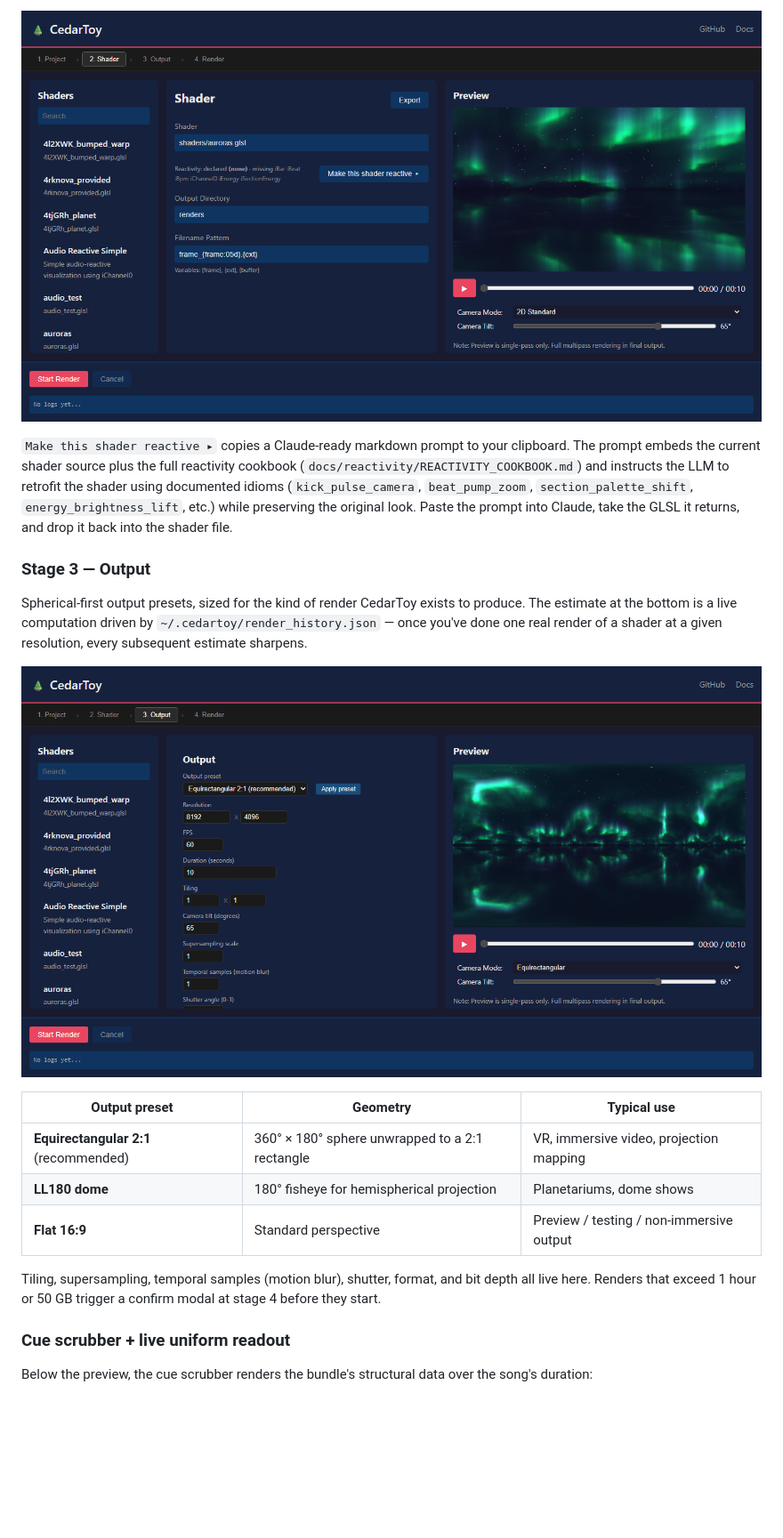
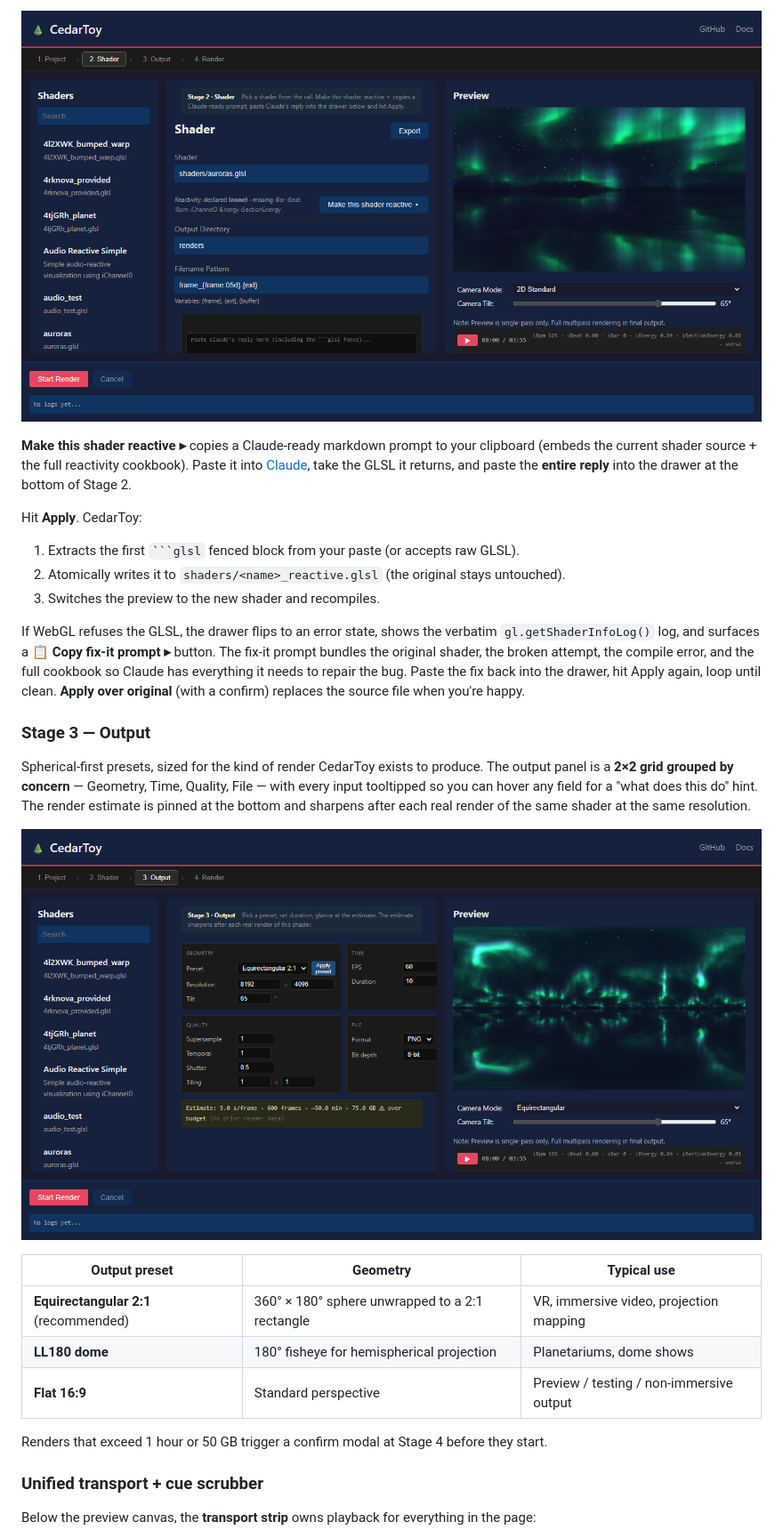
Before and after one commit to cedarconnor/cedartoy, a Markdown page: README.md, the part around one of its changes. Shown at 89% size. GitHub-like rendering; pictures changed too: docs/screenshots/03_shader_stage.png, docs/screenshots/04_output_stage.png; blank space fills up the shorter version.

````diff
--- a/README.md
+++ b/README.md
@@ -56,9 +56,17 @@ Pick a shader from the left rail (or type a path). CedarToy parses the shader so
 
-`Make this shader reactive ▸` copies a Claude-ready markdown prompt to your clipboard. The prompt embeds the current shader source plus the full reactivity cookbook (`docs/reactivity/REACTIVITY_COOKBOOK.md`) and instructs the LLM to retrofit the shader using documented idioms (`kick_pulse_camera`, `beat_pump_zoom`, `section_palette_shift`, `energy_brightness_lift`, etc.) while preserving the original look. Paste the prompt into Claude, take the GLSL it returns, and drop it back into the shader file.
+**Make this shader reactive ▸** copies a Claude-ready markdown prompt to your clipboard (embeds the current shader source + the full reactivity cookbook). Paste it into [Claude](https://claude.ai), take the GLSL it returns, and paste the **entire reply** into the drawer at the bottom of Stage 2.
+
+Hit **Apply**. CedarToy:
+
+1. Extracts the first ` ```glsl ` fenced block from your paste (or accepts raw GLSL).
+2. Atomically writes it to `shaders/<name>_reactive.glsl` (the original stays untouched).
+3. Switches the preview to the new shader and recompiles.
+
+If WebGL refuses the GLSL, the drawer flips to an error state, shows the verbatim `gl.getShaderInfoLog()` log, and surfaces a **📋 Copy fix-it prompt ▸** button. The fix-it prompt bundles the original shader, the broken attempt, the compile error, and the full cookbook so Claude has everything it needs to repair the bug. Paste the fix back into the drawer, hit Apply again, loop until clean. **Apply over original** (with a confirm) replaces the source file when you're happy.
 
 ### Stage 3 — Output
 
-Spherical-first output presets, sized for the kind of render CedarToy exists to produce. The estimate at the bottom is a live computation driven by `~/.cedartoy/render_history.json` — once you've done one real render of a shader at a given resolution, every subsequent estimate sharpens.
+Spherical-first presets, sized for the kind of render CedarToy exists to produce. The output panel is a **2×2 grid grouped by concern** — Geometry, Time, Quality, File — with every input tooltipped so you can hover any field for a "what does this do" hint. The render estimate is pinned at the bottom and sharpens after each real render of the same shader at the same resolution.
 
 ![Stage 3 — Output panel with equirectangular preset applied](docs/screenshots/04_output_stage.png)
 
@@ -68,9 +76,9 @@ Spherical-first output presets, sized for the kind of render CedarToy exists to
 | **LL180 dome** | 180° fisheye for hemispherical projection | Planetariums, dome shows |
 | **Flat 16:9** | Standard perspective | Preview / testing / non-immersive output |
 
-Tiling, supersampling, temporal samples (motion blur), shutter, format, and bit depth all live here. Renders that exceed 1 hour or 50 GB trigger a confirm modal at stage 4 before they start.
+Renders that exceed 1 hour or 50 GB trigger a confirm modal at Stage 4 before they start.
 
-### Cue scrubber + live uniform readout
+### Unified transport + cue scrubber
 
-Below the preview, the cue scrubber renders the bundle's structural data over the song's duration:
+Below the preview canvas, the **transport strip** owns playback for everything in the page:
 
````
Also changed, not shown: other parts of README.md (+43 -21 lines), docs/screenshots/01_project_empty.png, docs/screenshots/02_project_loaded.png, docs/screenshots/05_cue_scrubber.png, docs/screenshots/06_render_complete.png.
